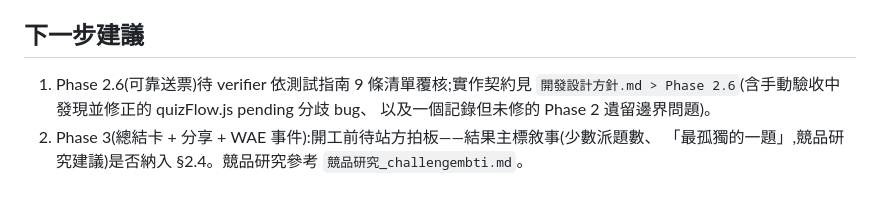
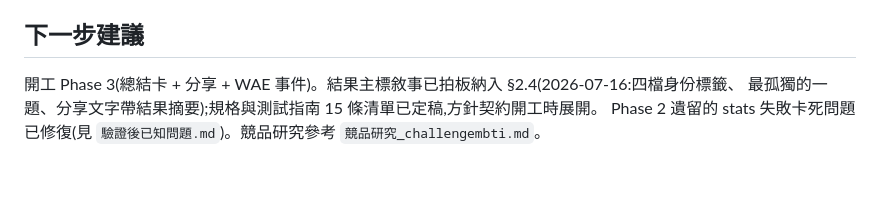
Before and after one commit to shellpig/would-you-rather, a Markdown page: PROJECT_BRIEF.md, the part around the change. Drawn GitHub-style.

```diff
--- a/PROJECT_BRIEF.md
+++ b/PROJECT_BRIEF.md
@@ -71,8 +71,7 @@ Flag off 待開(不排 Phase):分類 chips、點選後 2 秒自動下一題。
 
 ## 下一步建議
 
-1. Phase 2.6(可靠送票)待 verifier 依測試指南 9 條清單覆核;實作契約見
-   `開發設計方針.md > Phase 2.6`(含手動驗收中發現並修正的 quizFlow.js pending 分歧 bug、
-   以及一個記錄但未修的 Phase 2 遺留邊界問題)。
-2. Phase 3(總結卡 + 分享 + WAE 事件):開工前待站方拍板——結果主標敘事(少數派題數、
-   「最孤獨的一題」,競品研究建議)是否納入 §2.4。競品研究參考 `競品研究_challengembti.md`。
+開工 Phase 3(總結卡 + 分享 + WAE 事件)。結果主標敘事已拍板納入 §2.4(2026-07-16:四檔身份標籤、
+最孤獨的一題、分享文字帶結果摘要);規格與測試指南 15 條清單已定稿,方針契約開工時展開。
+Phase 2 遺留的 stats 失敗卡死問題已修復(見 `驗證後已知問題.md`)。競品研究參考
+`競品研究_challengembti.md`。
```
Also changed, not shown: 測試指南.md (+28 -1 lines), 網站規格書.md (+20 -5 lines).
